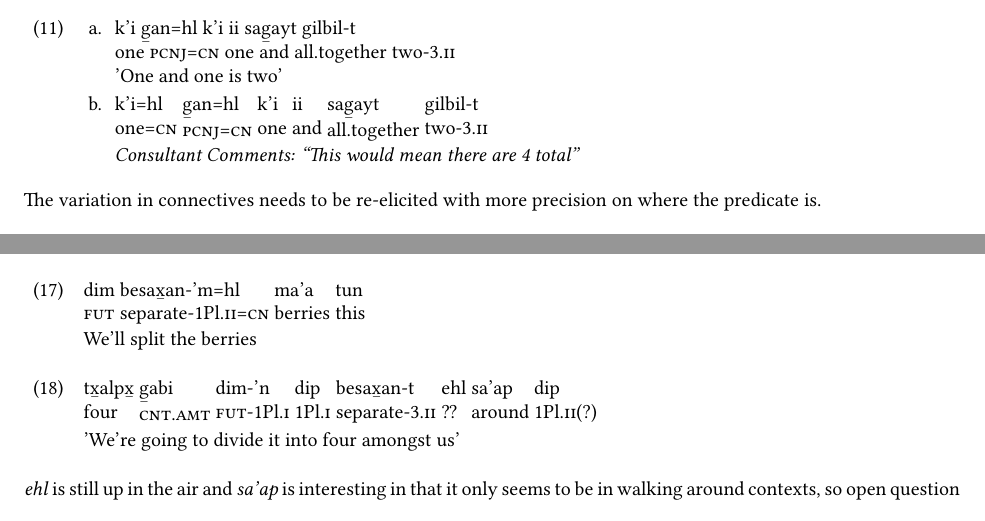
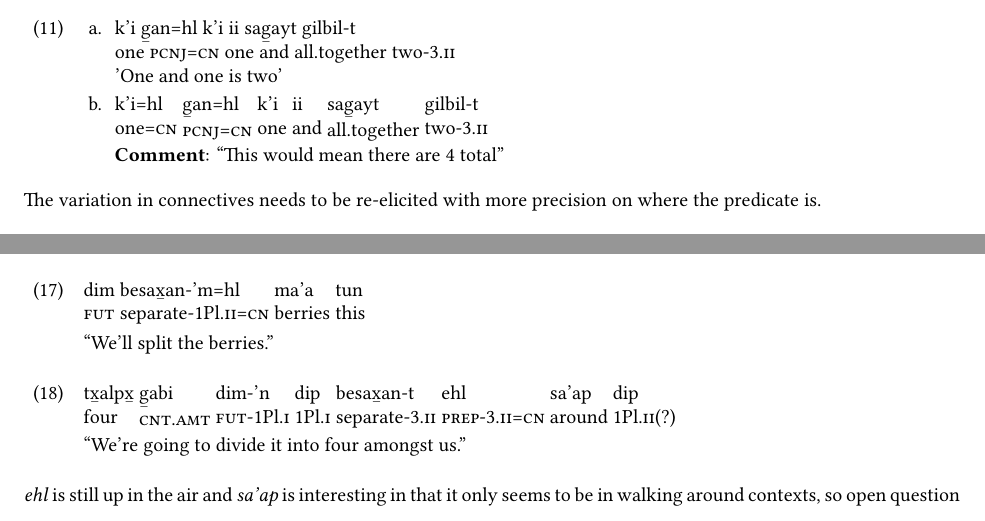
Before and after one commit to mdiederichsen/GitksanGroupF, a LaTeX document (handouts/handout_10_28.tex): two parts of pages 4 and 5 of 7, joined at a grey line, cut so that both start at the same text. Compiled offline with XeLaTeX.

Commit message:
handout 10.28

```diff
--- a/handouts/handout_10_28.tex
+++ b/handouts/handout_10_28.tex
@@ -200,7 +200,7 @@ In general, using storyboards or the whiteboard would be helpful for eliciting m
 'One and one is two'
 \item \gll k'i=hl \tsb{g}an=hl k'i ii sa\tsb{g}ayt gilbil-t\\
 one=\Cn{} \Pcnj{}=\Cn{} one and all.together two-3.\Ii{}\\
-\textit{Consultant Comments: "This would mean there are 4 total"}
+\textbf{Comment}: "This would mean there are 4 total"
 \end{xlist}
 \end{exe}
 The variation in connectives needs to be re-elicited with more precision on where the predicate is.
@@ -253,12 +253,12 @@ This can also be tested for mass nouns and whether there is a difference there:
 \begin{exe}
 \ex \gll dim besa\tsb{x}an-'m=hl ma'a tun\\
 \Fut{} separate-1Pl.\Ii{}=\Cn{} berries this\\
-We'll split the berries
+\glt "We'll split the berries."
 \end{exe}
 \begin{exe}
 \ex \gll t\tsb{x}alp\tsb{x} \tsb{g}abi dim-'n dip besa\tsb{x}an-t ehl sa'ap dip\\
-four \Cnt{} \Fut{}-1Pl.\I{} 1Pl.\I{} separate-3.\Ii{} ?? around 1Pl.\Ii{}(?)\\
-'We're going to divide it into four amongst us'
+four \Cnt{} \Fut{}-1Pl.\I{} 1Pl.\I{} separate-3.\Ii{} \Prep[-3.\Ii]=\Cn{}  around 1Pl.\Ii{}(?)\\
+"We're going to divide it into four amongst us."
 \end{exe}
 \textit{ehl} is still up in the air and \textit{sa'ap} is interesting in that it only seems to be in walking around contexts, so open question
 
```
